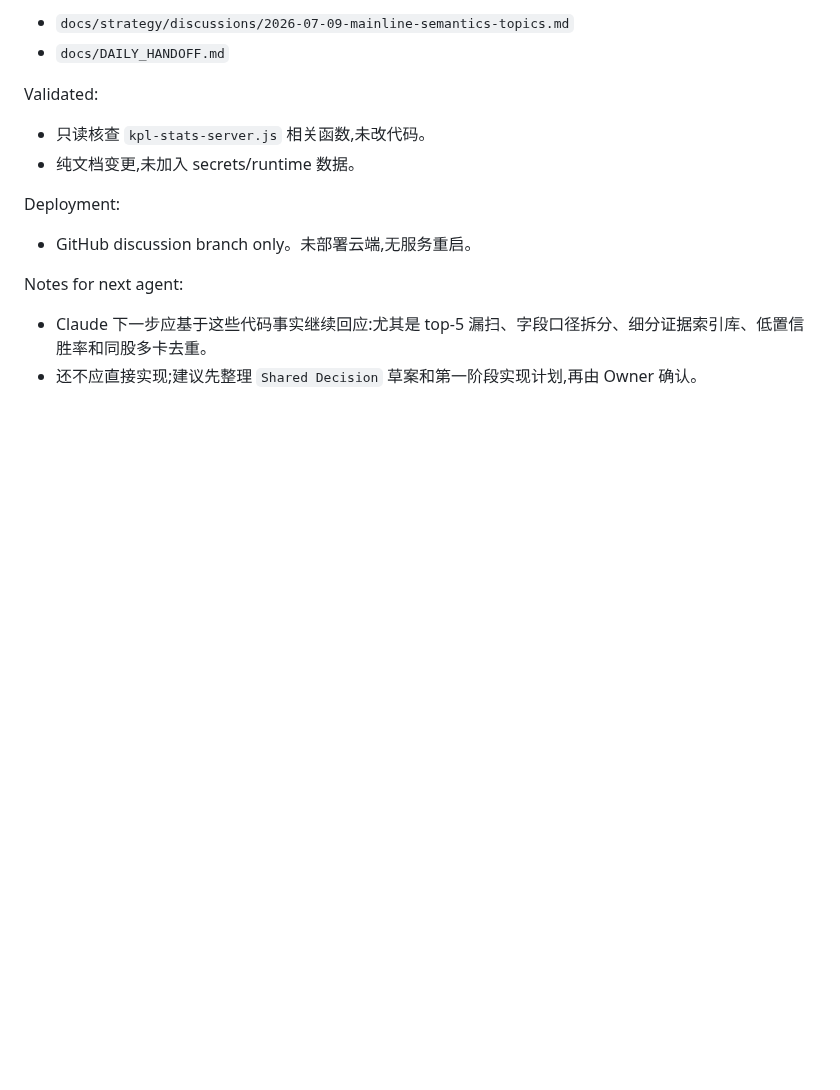
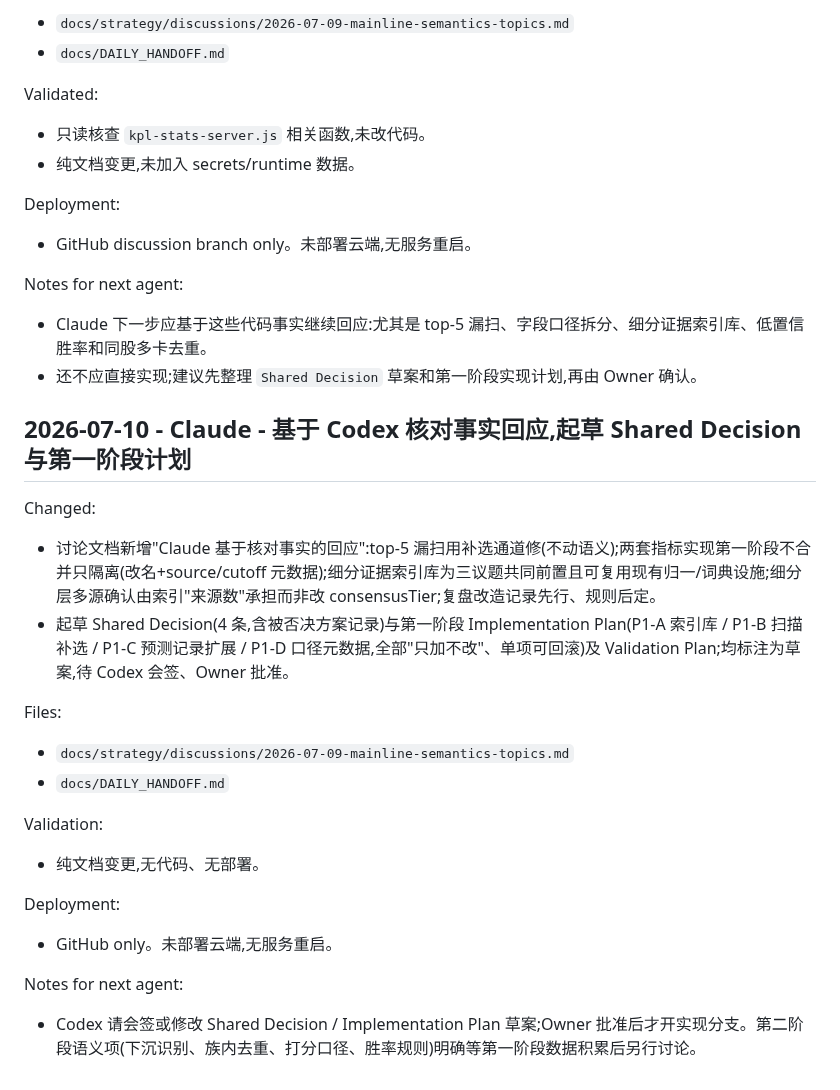
Before and after one commit to dmz1108/dmzrepo, a Markdown page: docs/DAILY_HANDOFF.md, the part around the change. GitHub-like rendering; blank space fills up the shorter version.

Commit message:
docs: respond to verified facts; draft shared decision and phase-1 plan
Phase 1 is additive-only: detail-evidence index (P1-A), scan
supplement channel for strong-but-few-limit-up boards (P1-B),
prediction record expansion (P1-C), metric source/cutoff metadata
(P1-D). Semantic changes deferred to phase 2, calibrated on phase-1
data. Rejected options recorded. Drafts pending Codex co-sign and
owner approval.

Co-Authored-By: Claude Fable 5 <noreply@anthropic.com>
Claude-Session: https://claude.ai/code/session_01BvNQw35wMoW9unHRszVeor

```diff
--- a/docs/DAILY_HANDOFF.md
+++ b/docs/DAILY_HANDOFF.md
@@ -2116,3 +2116,22 @@ Deployment:
 Notes for next agent:
 - Claude 下一步应基于这些代码事实继续回应:尤其是 top-5 漏扫、字段口径拆分、细分证据索引库、低置信胜率和同股多卡去重。
 - 还不应直接实现;建议先整理 `Shared Decision` 草案和第一阶段实现计划,再由 Owner 确认。
+
+## 2026-07-10 - Claude - 基于 Codex 核对事实回应,起草 Shared Decision 与第一阶段计划
+
+Changed:
+- 讨论文档新增"Claude 基于核对事实的回应":top-5 漏扫用补选通道修(不动语义);两套指标实现第一阶段不合并只隔离(改名+source/cutoff 元数据);细分证据索引库为三议题共同前置且可复用现有归一/词典设施;细分层多源确认由索引"来源数"承担而非改 consensusTier;复盘改造记录先行、规则后定。
+- 起草 Shared Decision(4 条,含被否决方案记录)与第一阶段 Implementation Plan(P1-A 索引库 / P1-B 扫描补选 / P1-C 预测记录扩展 / P1-D 口径元数据,全部"只加不改"、单项可回滚)及 Validation Plan;均标注为草案,待 Codex 会签、Owner 批准。
+
+Files:
+- `docs/strategy/discussions/2026-07-09-mainline-semantics-topics.md`
+- `docs/DAILY_HANDOFF.md`
+
+Validation:
+- 纯文档变更,无代码、无部署。
+
+Deployment:
+- GitHub only。未部署云端,无服务重启。
+
+Notes for next agent:
+- Codex 请会签或修改 Shared Decision / Implementation Plan 草案;Owner 批准后才开实现分支。第二阶段语义项(下沉识别、族内去重、打分口径、胜率规则)明确等第一阶段数据积累后另行讨论。
```
Also changed, not shown: 1 other file.
